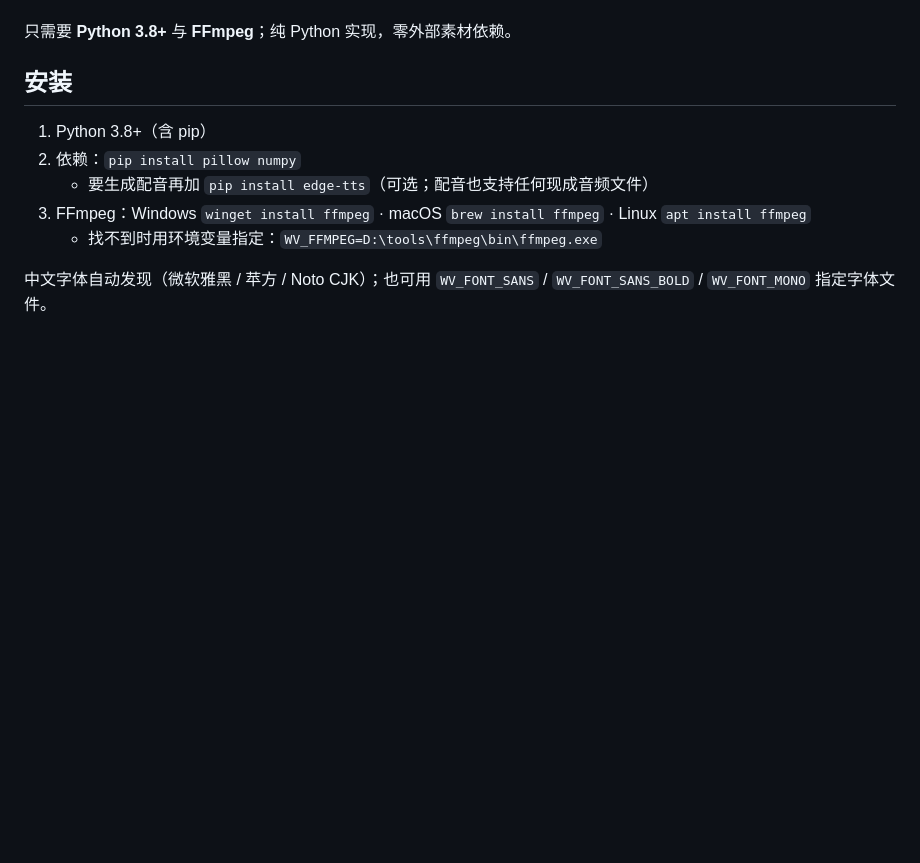
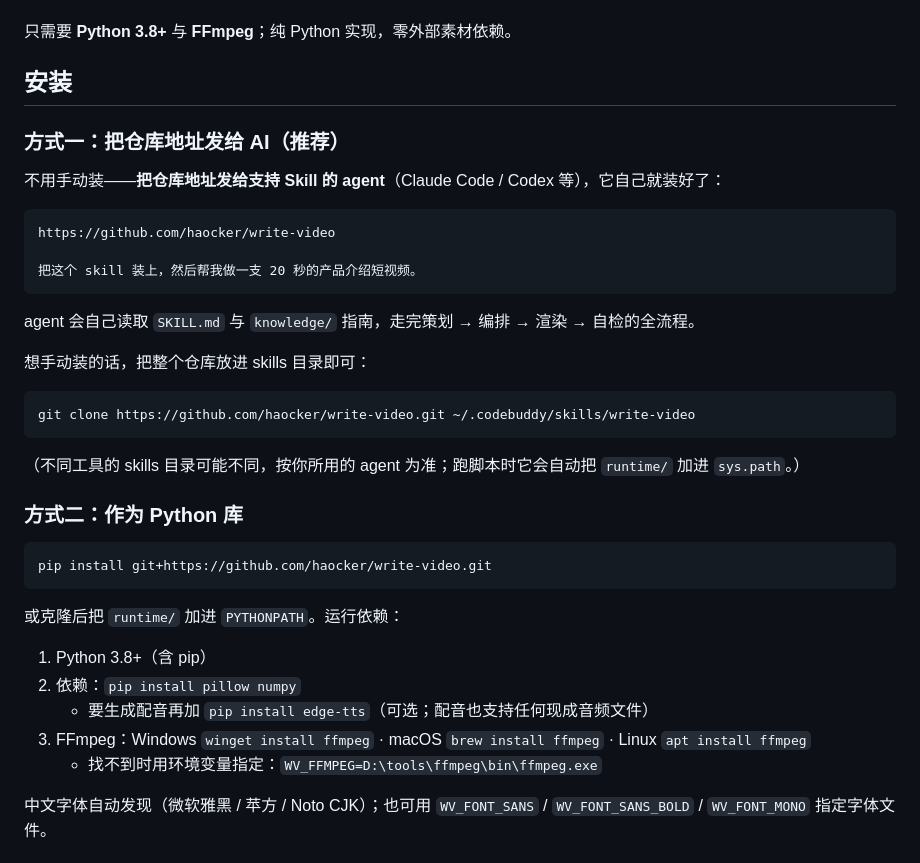
Before and after one commit to haocker/write-video, a Markdown page: README.md, the part around the change. GitHub-like rendering; blank space fills up the shorter version.

Commit message:
文档：补「把仓库地址发给 agent」的传统 skill 安装方式；安装拆为方式一/方式二

````diff
--- a/README.md
+++ b/README.md
@@ -25,6 +25,34 @@
 只需要 **Python 3.8+** 与 **FFmpeg**；纯 Python 实现，零外部素材依赖。
 
 ## 安装
+
+### 方式一：把仓库地址发给 AI（推荐）
+
+不用手动装——**把仓库地址发给支持 Skill 的 agent**（Claude Code / Codex 等），它自己就装好了：
+
+```
+https://github.com/haocker/write-video
+
+把这个 skill 装上，然后帮我做一支 20 秒的产品介绍短视频。
+```
+
+agent 会自己读取 `SKILL.md` 与 `knowledge/` 指南，走完策划 → 编排 → 渲染 → 自检的全流程。
+
+想手动装的话，把整个仓库放进 skills 目录即可：
+
+```bash
+git clone https://github.com/haocker/write-video.git ~/.codebuddy/skills/write-video
+```
+
+（不同工具的 skills 目录可能不同，按你所用的 agent 为准；跑脚本时它会自动把 `runtime/` 加进 `sys.path`。）
+
+### 方式二：作为 Python 库
+
+```bash
+pip install git+https://github.com/haocker/write-video.git
+```
+
+或克隆后把 `runtime/` 加进 `PYTHONPATH`。运行依赖：
 
 1. Python 3.8+（含 pip）
 2. 依赖：`pip install pillow numpy`
````
